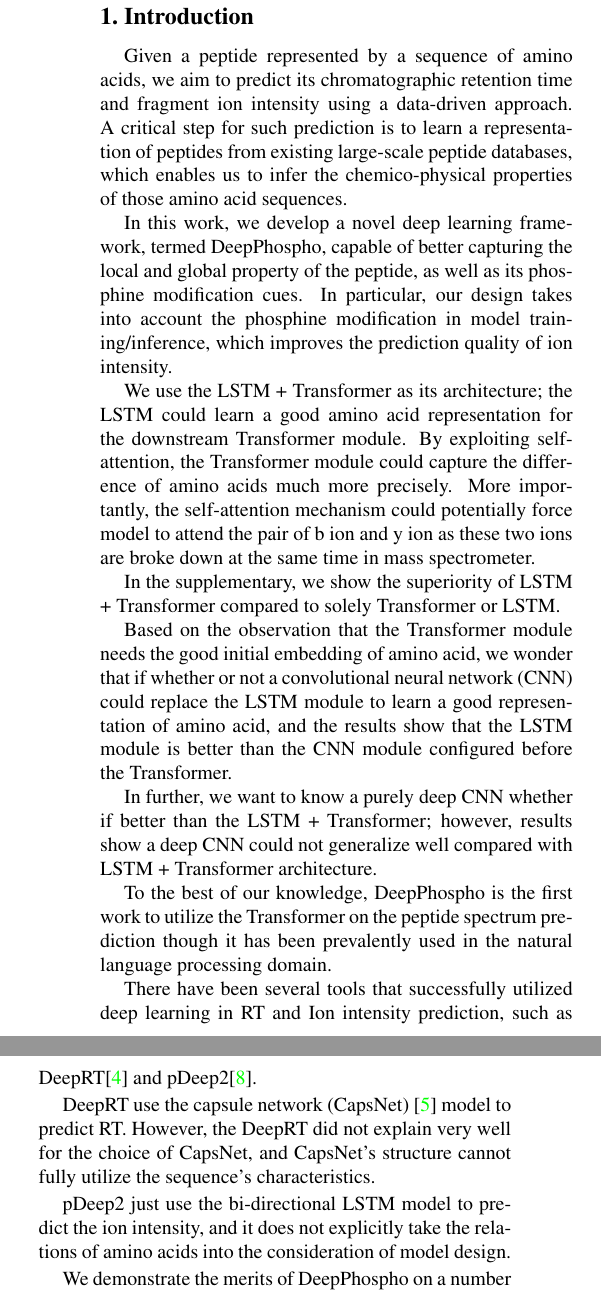
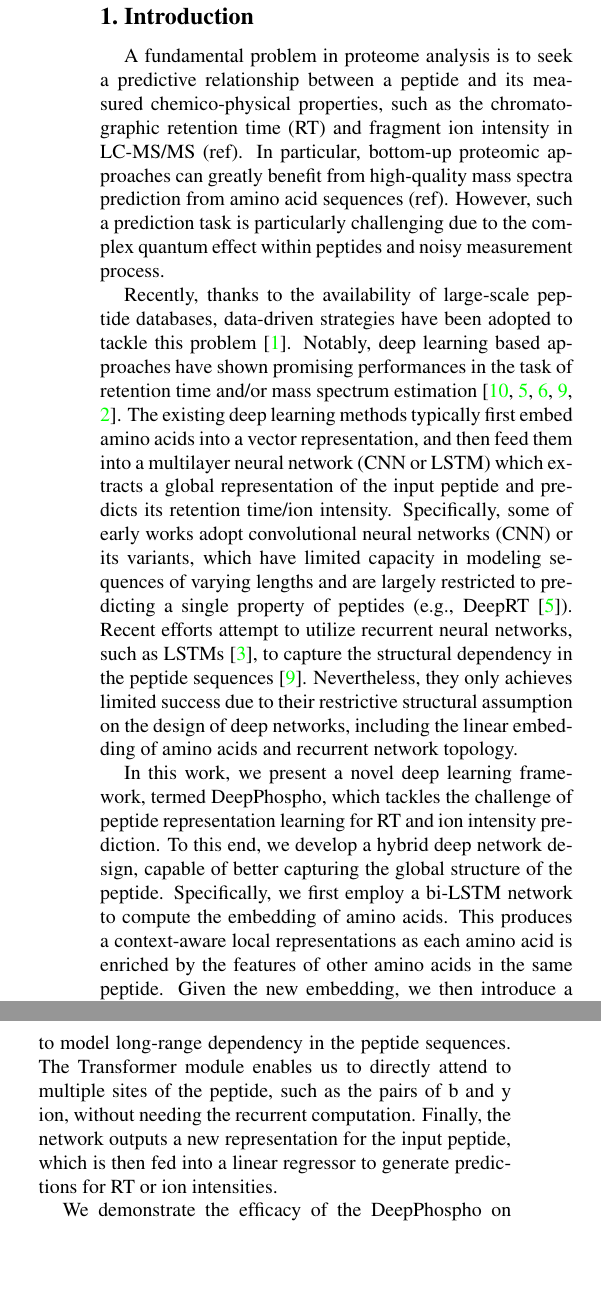
Before and after one commit to weizhenFrank/DeepPhospho, a LaTeX paper (DeepPhospho/method/latex/full_method.tex, which reads DeepPhospho/method/latex/Intro.tex): two parts of the columns of page 1 of 3, joined at a grey line, cut so that both start at the same text, the shorter picture padded with empty space. Compiled offline with pdfLaTeX.

Commit message:
Update Intro.tex

```diff
--- a/DeepPhospho/method/latex/Intro.tex
+++ b/DeepPhospho/method/latex/Intro.tex
@@ -1,45 +1,38 @@
 %task description and challenges
 
-Given a peptide represented by a sequence of amino acids, we aim to predict its chromatographic retention time and fragment ion intensity using a data-driven approach. A critical step for such prediction is to learn a representation of peptides from existing large-scale peptide databases, which enables us to infer the chemico-physical properties of those amino acid sequences.
-
-In this work, we develop a novel deep learning framework, termed DeepPhospho, capable of better capturing the local and global property of the peptide, as well as its phosphine modification cues.
-%by exploiting a large amount of peptide retention time and mass spectra data.
-In particular, our design takes into account the phosphine modification in model training/inference, which improves the prediction quality of ion intensity.
+A fundamental problem in proteome analysis is to seek a predictive relationship between a peptide and its measured chemico-physical properties, such as the chromatographic retention time (RT) and fragment ion intensity in LC-MS/MS (ref). In particular, bottom-up proteomic approaches can greatly benefit from
+high-quality mass spectra prediction from amino acid sequences (ref).
+However, such a prediction task is particularly challenging due to the complex quantum effect within peptides and noisy measurement process.
 
 % what has done before
 
-%Taking advantage of the vast number of peptides retention time and tandem mass spectra data,
-%5we report a new deep learning tool termed DeepPhospho.
-%DeepPhospho could learn and predict the chromatographic retention time and the fragment ion intensity of any peptide with extremely high quality.
+Recently, thanks to the availability of large-scale peptide databases, data-driven strategies have been adopted to tackle this problem~\cite{arnold2006machine}. Notably, deep learning based approaches have shown promising performances in the task of retention time and/or mass spectrum estimation~\cite{zhou2017pdeep,ma2018improved,tiwary2019high,zeng2019ms,gessulat2019prosit}. The existing deep learning methods typically first embed amino acids into a vector representation, and then feed them into a multilayer neural network (CNN or LSTM) which extracts a global representation of the input peptide and predicts its retention time/ion intensity. Specifically, some of early works adopt convolutional neural networks (CNN) or its variants, which have limited capacity in modeling sequences of varying lengths and are largely restricted to predicting a single property of peptides (e.g., DeepRT~\cite{ma2018improved}). Recent efforts attempt to utilize recurrent neural networks, such as LSTMs~\cite{hochreiter1997long}, to capture the structural dependency in the peptide sequences~\cite{zeng2019ms}. Nevertheless, they only achieves limited success due to their restrictive structural assumption on the design of deep networks, including the linear embedding of amino acids and recurrent network topology.
+
+% our idea and model design
+%the long-range dependency
+In this work, we present a novel deep learning framework, termed DeepPhospho, which tackles the challenge of peptide representation learning for RT and ion intensity prediction. To this end, we develop a hybrid deep network design, capable of better capturing the global structure of the peptide.
+Specifically, we first employ a bi-LSTM network to compute the embedding of amino acids. This produces a context-aware local representations as each amino acid is enriched by the features of other amino acids in the same peptide. Given the new embedding, we then introduce a flexible Transformer-based network that uses self-attention to model long-range dependency in the peptide sequences. The Transformer module enables us to directly attend to multiple sites of the peptide, such as the pairs of b and y ion, without needing the recurrent computation. Finally, the network outputs a new representation for the input peptide, which is then fed into a linear regressor to generate predictions for RT or ion intensities.
+
+We demonstrate the efficacy of the DeepPhospho on multiple challenging benchmarks of RT/ion-intensity prediction and provide detailed ablative study on the model design. Moreover, we have built a ready-to-use web server based on our model for the scientific community \footnote{\url{xxx}}, and will also release our code ().
+
+%To the best of our knowledge, DeepPhospho is the first work to utilize the Transformer on the peptide spectrum prediction though it has been prevalently used in the natural language processing domain.
+
+%In this work, we develop a novel deep learning framework, termed DeepPhospho, capable of better capturing the local and global property of the peptide, as well as its phosphine modification cues.
+%by exploiting a large amount of peptide retention time and mass spectra data.
+%In particular, our design takes into account the phosphine modification in model training/inference, which improves the prediction quality of ion intensity.
+
+
+%We use the LSTM + Transformer as its architecture; the LSTM could learn a good amino acid representation for the downstream Transformer module. By exploiting self-attention, the Transformer module could capture the difference of amino acids much more precisely. More importantly, the self-attention mechanism could potentially force model to attend the pair of b ion and y ion as these two ions are broke down at the same time in mass spectrometer.
+%In the supplementary, we show the superiority of LSTM + Transformer compared to solely Transformer or LSTM.
+%Based on the observation that the Transformer module needs the good initial embedding of amino acid, we wonder that if whether or not a convolutional neural network (CNN) could replace the LSTM module to learn a good representation of amino acid, and the results show that the LSTM module is better than the CNN module configured before the Transformer.
+%In further, we want to know a purely deep CNN whether if better than the LSTM + Transformer; however, results show a deep CNN could not generalize well compared with LSTM + Transformer architecture.
 
 
 
+%There have been several tools that successfully utilized deep learning in RT and Ion intensity prediction, such as DeepRT\cite{ma2018improved} and pDeep2\cite{zeng2019ms}.
 
-% our motivation
+%DeepRT use the capsule network (CapsNet) \cite{sabour2017dynamic}  model to predict RT. However, the DeepRT did not explain very well for the choice of CapsNet, and CapsNet's structure cannot fully utilize the sequence's characteristics.
 
-We use the LSTM + Transformer as its architecture; the LSTM could learn a good amino acid representation for the downstream Transformer module. By exploiting self-attention, the Transformer module could capture the difference of amino acids much more precisely. More importantly, the self-attention mechanism could potentially force model to attend the pair of b ion and y ion as these two ions are broke down at the same time in mass spectrometer.
-
-In the supplementary, we show the superiority of LSTM +
-Transformer compared to solely Transformer or LSTM.
-
-Based on the observation that the Transformer module needs
-the good initial embedding of amino acid, we wonder that if whether or not a convolutional neural network (CNN)
-could replace the LSTM module to learn a good representation of amino acid, and the results show that the LSTM module is better than the CNN module configured before the Transformer.
-
-In further, we want to know a purely deep CNN whether if better than the LSTM + Transformer; however, results show a deep CNN could not generalize well compared with LSTM + Transformer architecture.
-
-
-To the best of our knowledge, DeepPhospho is the first work to utilize the Transformer on the peptide spectrum prediction
-though it has been prevalently used in the natural language processing domain.
-
-There have been several tools that successfully utilized deep learning in RT and Ion intensity prediction, such as DeepRT\cite{ma2018improved} and pDeep2\cite{zeng2019ms}.
-
-DeepRT use the capsule network (CapsNet) \cite{sabour2017dynamic}
-model to predict RT. However, the DeepRT did not explain very well for the choice of CapsNet, and CapsNet's structure cannot fully utilize the sequence's characteristics.
-
-pDeep2 just use the bi-directional LSTM model to predict the ion intensity, and it does not explicitly take the relations of amino acids into the consideration of model design.
+%pDeep2 just use the bi-directional LSTM model to predict the ion intensity, and it does not explicitly take the relations of amino acids into the consideration of model design.
 
 % Our model design
-
-We demonstrate the merits of DeepPhospho on a number of challenging examples and provide the scientific community
-with ready-to-use tools.
```
